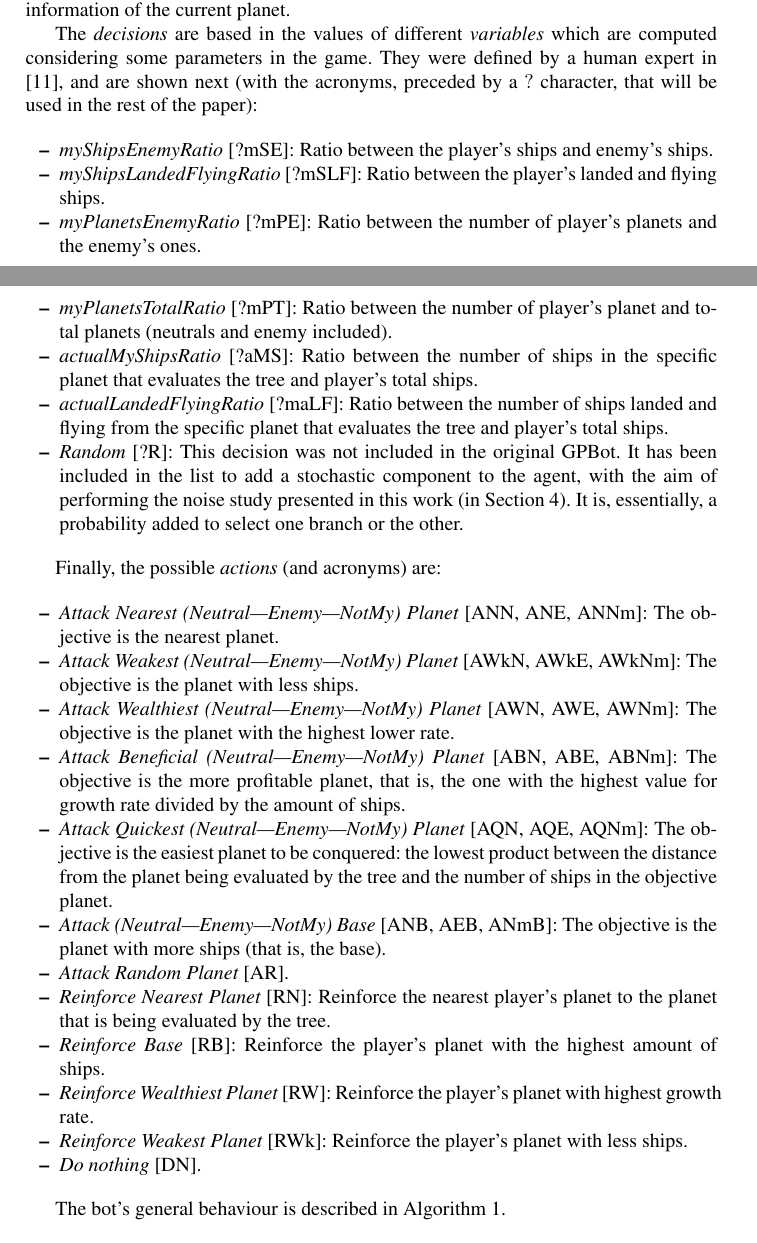
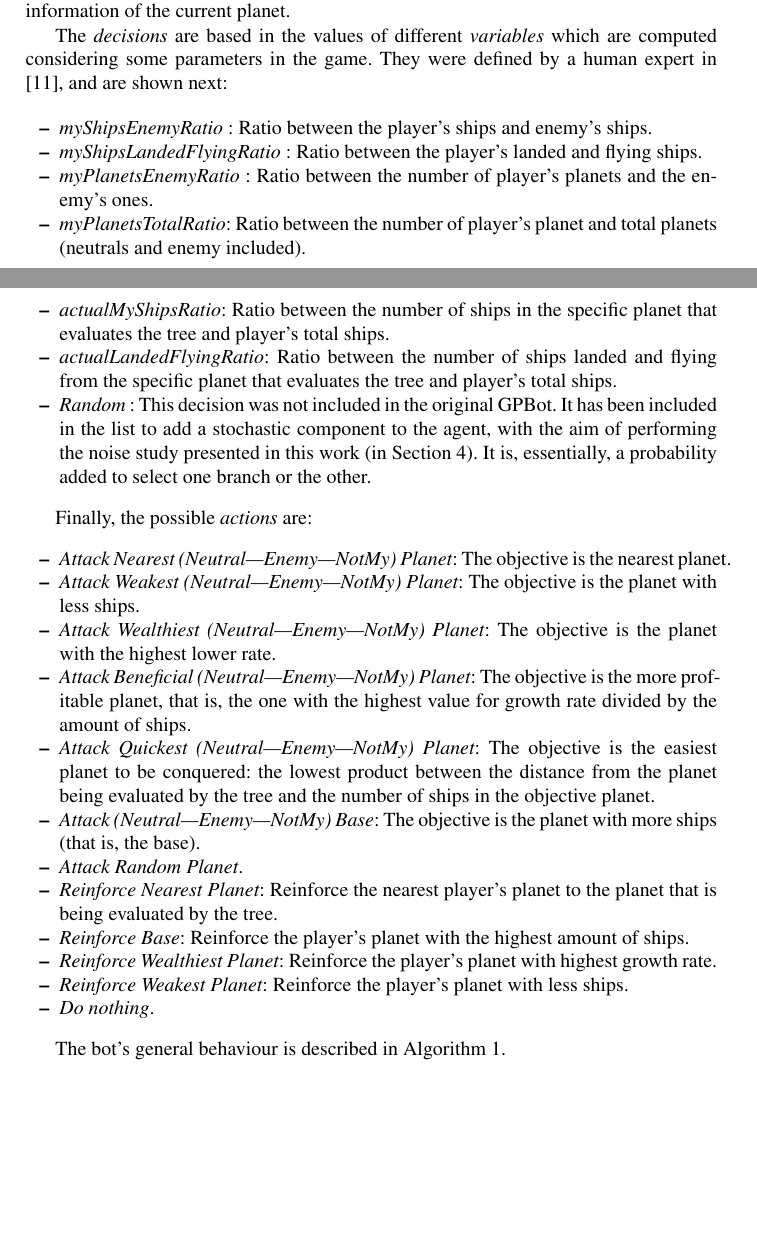
Before and after one commit to geneura-papers/2016-Evostar-Survival-GPBot, a LaTeX paper (survival_gpbot_evo2016.tex): two parts of pages 5 and 6 of 16, joined at a grey line, cut so that both start at the same text, the shorter picture padded with empty space. Compiled offline with pdfLaTeX; the source files are stored in an older character set and shown here as Unicode.

Commit message:
Addresing some @amorag comments and removed acronyms to close #1

```diff
--- a/survival_gpbot_evo2016.tex
+++ b/survival_gpbot_evo2016.tex
@@ -310,39 +310,42 @@ planet.
 The \textit{decisions} are based in the values of different
 \textit{variables} which are computed considering some parameters in
 the game. They were defined by a human expert in \cite{GarciaGP14},
-and are shown next (with the acronyms, preceded by a $?$ character,
-that will be used in the rest of the paper):
+and are shown next: %(with the acronyms, preceded by a $?$ character,
+%that will be used in the rest of the paper): FERGU: esto fuera
 
 \begin{itemize}
-% Antonio - Fergu, ¿estas interrogaciones se dejan?
-\item {\em myShipsEnemyRatio} [?mSE]: Ratio between the player's ships and enemy's ships.
-\item {\em myShipsLandedFlyingRatio} [?mSLF]: Ratio between the player's landed and flying ships.
-\item {\em myPlanetsEnemyRatio} [?mPE]: Ratio between the number of player's planets and the enemy's ones.
-\item {\em myPlanetsTotalRatio} [?mPT]: Ratio between the number of player's planet and total planets (neutrals and enemy included).
-\item {\em actualMyShipsRatio} [?aMS]: Ratio between the number of ships in the specific planet that evaluates the tree and player's total ships.
-\item {\em actualLandedFlyingRatio} [?maLF]: Ratio between the number of ships landed and flying from the specific planet that evaluates the tree and player's total ships.
-\item {\em Random} [?R]: This decision was not included in the original GPBot. It has been included in the list to add a stochastic component to the agent, with the aim of performing the noise study presented in this work (in Section \ref{sec:experiments}). It is, essentially, a probability added to select one branch or the other.
+% Antonio - Fergu, ¿estas interrogaciones se dejan? FERGU: sí, se usaban en las gráficas, pero he quitado los acrónimos
+\item {\em myShipsEnemyRatio} : Ratio between the player's ships and enemy's ships.
+\item {\em myShipsLandedFlyingRatio} : Ratio between the player's landed and flying ships.
+\item {\em myPlanetsEnemyRatio} : Ratio between the number of player's planets and the enemy's ones.
+\item {\em myPlanetsTotalRatio}: Ratio between the number of player's planet and total planets (neutrals and enemy included).
+\item {\em actualMyShipsRatio}: Ratio between the number of ships in the specific planet that evaluates the tree and player's total ships.
+\item {\em actualLandedFlyingRatio}: Ratio between the number of ships landed and flying from the specific planet that evaluates the tree and player's total ships.
+\item {\em Random} : This decision was not included in the original GPBot. It has been included in the list to add a stochastic component to the agent, with the aim of performing the noise study presented in this work (in Section \ref{sec:experiments}). It is, essentially, a probability added to select one branch or the other.
 \end{itemize}
 
 %Esto tendríais que resumirlo o ponerlo en una tabla - JJ
 % Antonio - Fergu, ¿puedes ocuparte? ;D
-Finally, the possible \textit{actions} (and acronyms) are:
+%FERGU: He quitado los acrónimos que no se usan. Todas estas movidas están explicadas en GarciaGP14, como pone más arriba, así que si quieres puedes borrarlas, pero déjalas de todas formas P
+Finally, the possible \textit{actions} are:
 
 \begin{itemize}
-\item {\em Attack Nearest (Neutral|Enemy|NotMy) Planet} [ANN, ANE, ANNm]: The objective is the nearest planet.
-\item {\em Attack Weakest (Neutral|Enemy|NotMy) Planet} [AWkN, AWkE, AWkNm]: The objective is the planet with less ships.
-\item {\em Attack Wealthiest (Neutral|Enemy|NotMy) Planet} [AWN, AWE, AWNm]: The objective is the planet with the highest lower rate.
-\item {\em Attack Beneficial (Neutral|Enemy|NotMy) Planet} [ABN, ABE, ABNm]: The objective is the  more profitable planet, that is, the one with the highest value for growth rate divided by the amount of ships.
-\item {\em Attack Quickest (Neutral|Enemy|NotMy) Planet} [AQN, AQE, AQNm]: The objective is the easiest planet to be conquered: the lowest product between the distance from the planet being evaluated by the tree and the number of ships in the objective planet.
-\item {\em Attack (Neutral|Enemy|NotMy) Base} [ANB, AEB, ANmB]: The objective is the planet with more ships (that is, the base).
-\item {\em Attack Random Planet} [AR].
-\item {\em Reinforce Nearest Planet} [RN]: Reinforce the nearest player's planet to the planet that is being evaluated by the tree.
-\item {\em Reinforce Base} [RB]: Reinforce the player's planet with the highest amount of ships.
-\item {\em Reinforce Wealthiest Planet} [RW]: Reinforce the player's planet with highest growth rate.
-\item {\em Reinforce Weakest Planet} [RWk]: Reinforce the player's planet with less ships.
-\item {\em Do nothing} [DN].
+\item {\em Attack Nearest (Neutral|Enemy|NotMy) Planet}: The objective is the nearest planet.
+\item {\em Attack Weakest (Neutral|Enemy|NotMy) Planet}: The objective is the planet with less ships.
+\item {\em Attack Wealthiest (Neutral|Enemy|NotMy) Planet}: The objective is the planet with the highest lower rate.
+\item {\em Attack Beneficial (Neutral|Enemy|NotMy) Planet}: The objective is the  more profitable planet, that is, the one with the highest value for growth rate divided by the amount of ships.
+\item {\em Attack Quickest (Neutral|Enemy|NotMy) Planet}: The objective is the easiest planet to be conquered: the lowest product between the distance from the planet being evaluated by the tree and the number of ships in the objective planet.
+\item {\em Attack (Neutral|Enemy|NotMy) Base}: The objective is the planet with more ships (that is, the base).
+\item {\em Attack Random Planet}.
+\item {\em Reinforce Nearest Planet}: Reinforce the nearest player's planet to the planet that is being evaluated by the tree.
+\item {\em Reinforce Base}: Reinforce the player's planet with the highest amount of ships.
+\item {\em Reinforce Wealthiest Planet}: Reinforce the player's planet with highest growth rate.
+\item {\em Reinforce Weakest Planet}: Reinforce the player's planet with less ships.
+\item {\em Do nothing}.
 
 \end{itemize}
+
+
 
 The bot's general behaviour is described in Algorithm \ref{algoturn}.
 
```
Also changed, not shown: survival_gpbot_evo2016.tex (2 more changed lines).
